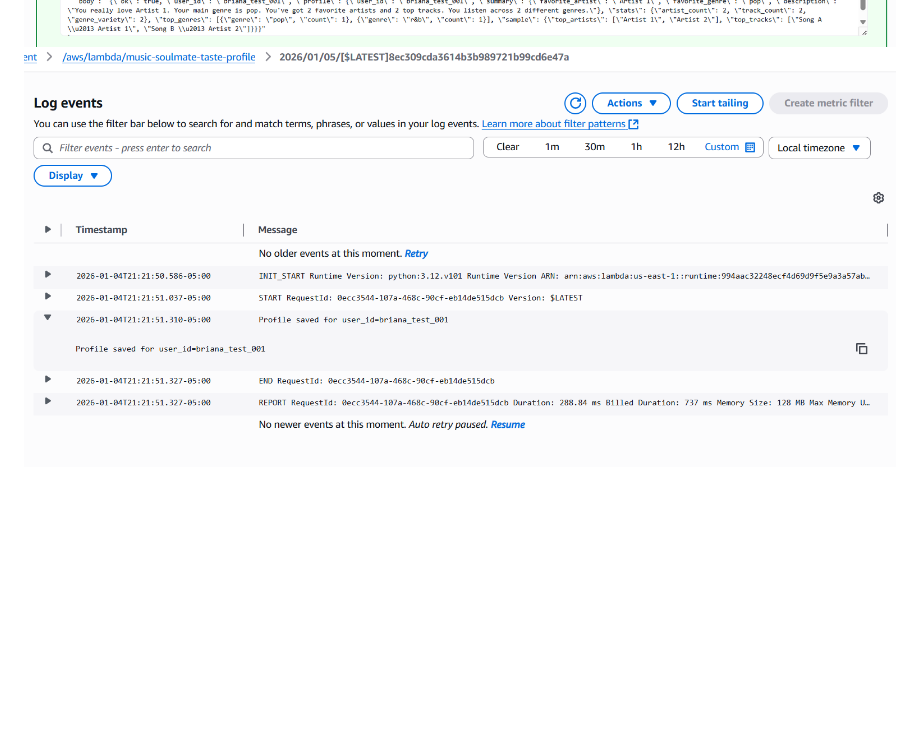
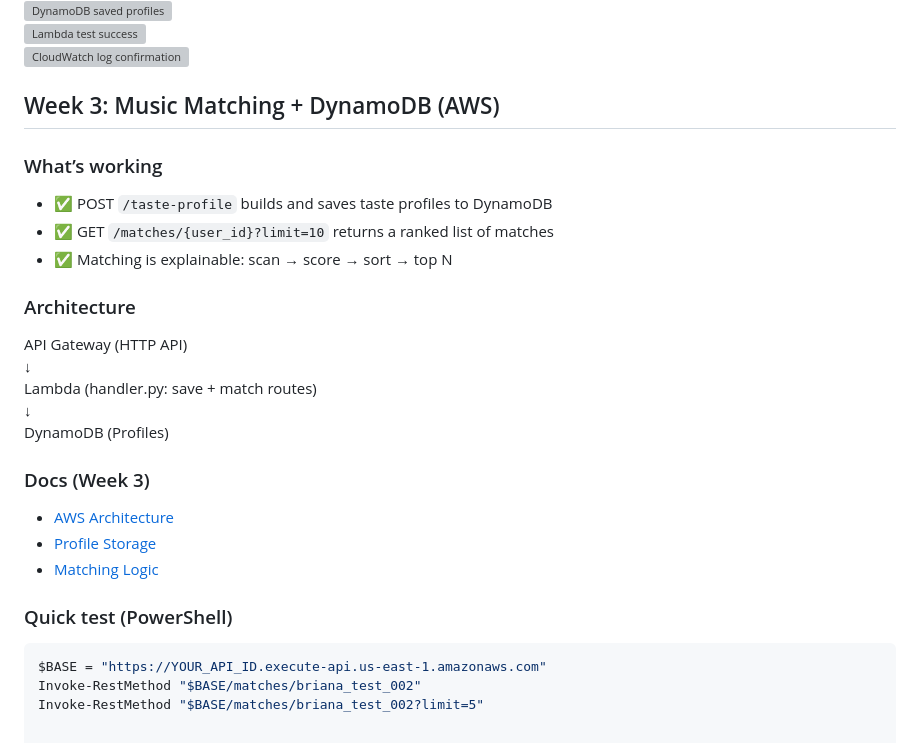
Before and after one commit to brianaendanawas/music-soulmate-finder, a Markdown page: README.md, the part around the change. Drawn GitHub-style; blank space fills up the shorter version; grey boxes are pictures that could not be loaded.

Commit message:
Week 3 Day 6: polish docs, README, logs, and architecture

````diff
--- a/README.md
+++ b/README.md
@@ -122,3 +122,28 @@ Screenshots: `docs/week2/screenshots/`
 ![DynamoDB saved profiles](docs/week3/screenshots/dynamodb-saved-profiles.png)
 ![Lambda test success](docs/week3/screenshots/lambda-test-success.png)
 ![CloudWatch log confirmation](docs/week3/screenshots/cloudwatch-profile-saved.png)
+
+## Week 3: Music Matching + DynamoDB (AWS)
+
+### What’s working
+- ✅ POST `/taste-profile` builds and saves taste profiles to DynamoDB
+- ✅ GET `/matches/{user_id}?limit=10` returns a ranked list of matches
+- ✅ Matching is explainable: scan → score → sort → top N
+
+### Architecture
+API Gateway (HTTP API)
+↓
+Lambda (handler.py: save + match routes)
+↓
+DynamoDB (Profiles)
+
+### Docs (Week 3)
+- [AWS Architecture](docs/week3/aws-architecture.md)
+- [Profile Storage](docs/week3/profile-storage.md)
+- [Matching Logic](docs/week3/matching-logic.md)
+
+### Quick test (PowerShell)
+```powershell
+$BASE = "https://YOUR_API_ID.execute-api.us-east-1.amazonaws.com"
+Invoke-RestMethod "$BASE/matches/briana_test_002"
+Invoke-RestMethod "$BASE/matches/briana_test_002?limit=5"
````
Also changed, not shown: docs/week3/README.md (added, +8 -0 lines), docs/week3/aws-architecture.md (added, +83 -0 lines), docs/week3/screenshots/week3-03-cloudwatch-profile-saved.png (renamed from docs/week3/screenshots/cloudwatch-profile-saved.png), docs/week3/screenshots/week3-03-dynamodb-profiles.png (renamed from docs/week3/screenshots/dynamodb-saved-profiles.png), docs/week3/screenshots/week3-05-lambda-matches-success.png (renamed from docs/week3/screenshots/lambda-test-success.png), 1 other file.
